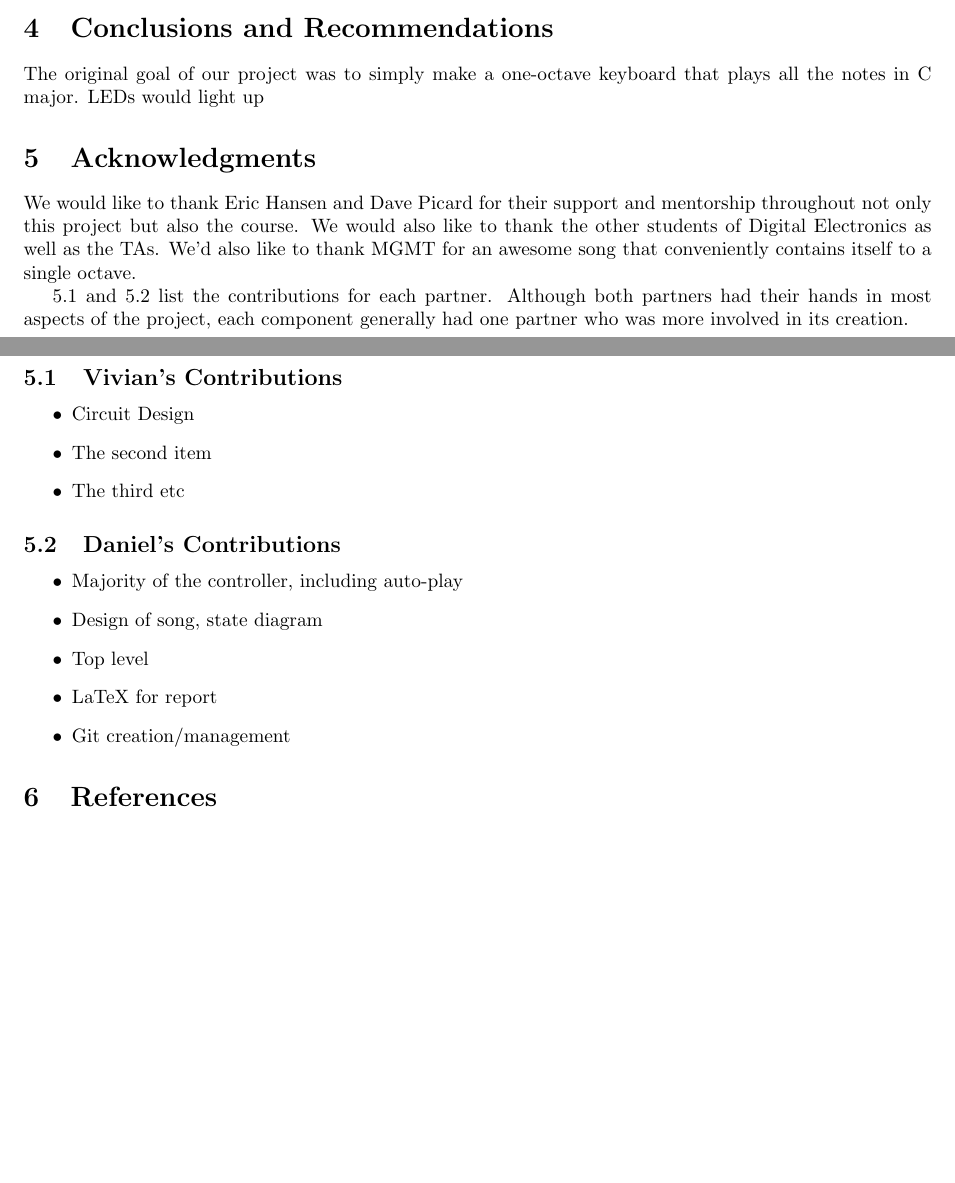
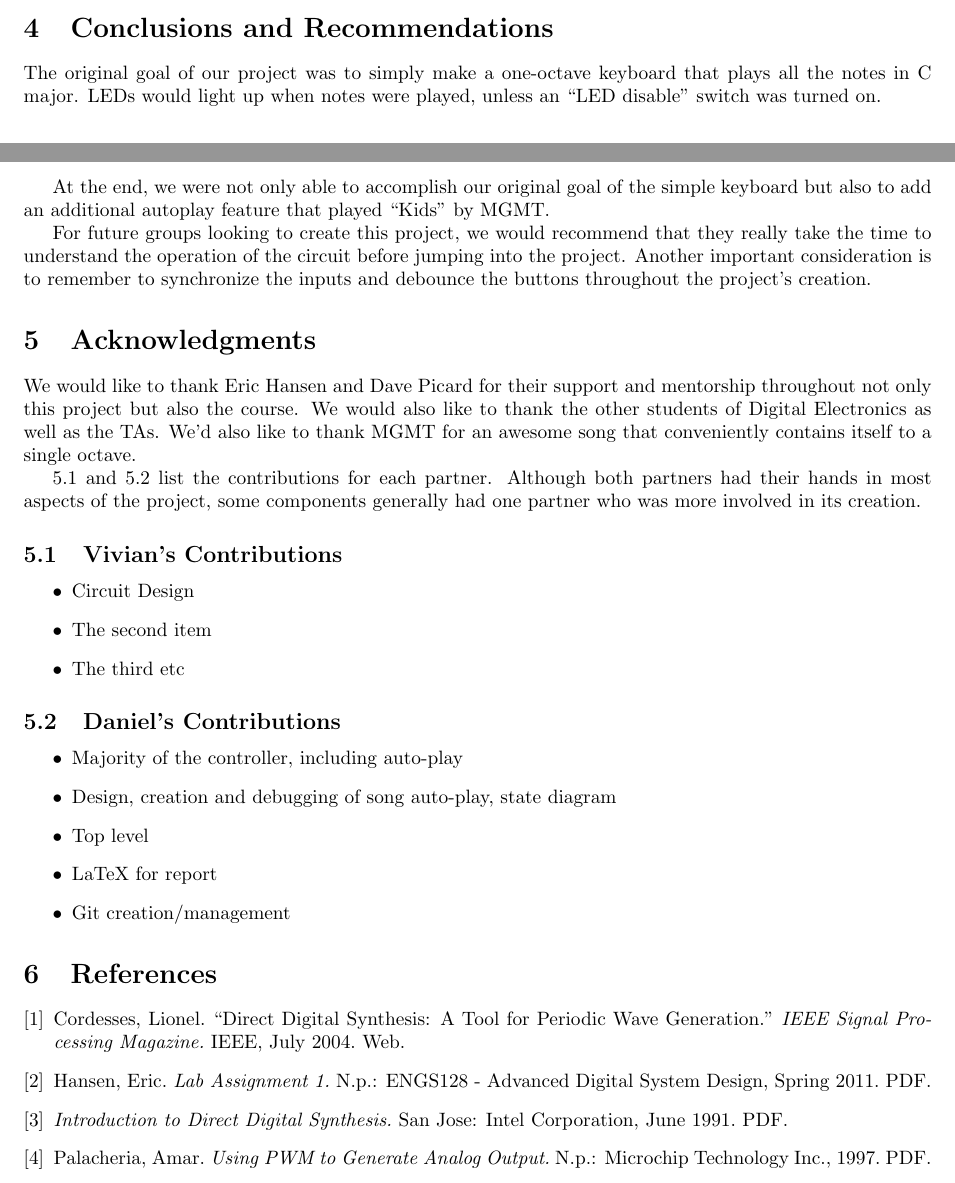
Before and after one commit to cheniel/octave-keyboard, a LaTeX document (report/ENGS031FinalReport.tex): two parts of pages 3 and 4 of 10, joined at a grey line, cut so that both start at the same text, the shorter picture padded with empty space. Compiled offline with pdfLaTeX; a LaTeX package or settings file that is missing is left out.

Commit message:
added references

```diff
--- a/report/ENGS031FinalReport.tex
+++ b/report/ENGS031FinalReport.tex
@@ -8,6 +8,10 @@
 \usepackage{wrapfig}
 \usepackage{minted}
 \usepackage{multicol}
+
+% remove "References" title above bibiliography
+\usepackage{etoolbox}
+\patchcmd{\thebibliography}{\section*{\refname}}{}{}{}
 
 %% TODO %%
 % add LEDs to basic FPGA diagram
@@ -121,7 +135,11 @@ This project was created by Vivian Hu and Daniel Chen in Summer 2014 at Dartmout
 
   % Conclusions: Summarize the goals and accomplishments of your project. Give a comparison of your original proposal (and final specifications) and the degree to which you achieved your proposed objectives. What recommendations do you have for future groups considering such a project? What words of general advice would you give to future groups?
 
-  The original goal of our project was to simply make a one-octave keyboard that plays all the notes in C major. LEDs would light up
+  The original goal of our project was to simply make a one-octave keyboard that plays all the notes in C major. LEDs would light up when notes were played, unless an ``LED disable'' switch was turned on.
+
+  At the end, we were not only able to accomplish our original goal of the simple keyboard but also to add an additional autoplay feature that played ``Kids'' by MGMT.
+
+  For future groups looking to create this project, we would recommend that they really take the time to understand the operation of the circuit before jumping into the project. Another important consideration is to remember to synchronize the inputs and debounce the buttons throughout the project's creation.
 
 \section{Acknowledgments}
 
@@ -131,7 +149,7 @@ This project was created by Vivian Hu and Daniel Chen in Summer 2014 at Dartmout
 
   We would like to thank Eric Hansen and Dave Picard for their support and mentorship throughout not only this project but also the course. We would also like to thank the other students of Digital Electronics as well as the TAs. We'd also like to thank MGMT for an awesome song that conveniently contains itself to a single octave.
 
-  5.1 and 5.2 list the contributions for each partner. Although both partners had their hands in most aspects of the project, each component generally had one partner who was more involved in its creation.
+  5.1 and 5.2 list the contributions for each partner. Although both partners had their hands in most aspects of the project, some components generally had one partner who was more involved in its creation.
 
   \subsection{Vivian's Contributions}
     \begin{itemize}
@@ -143,7 +161,7 @@ This project was created by Vivian Hu and Daniel Chen in Summer 2014 at Dartmout
   \subsection{Daniel's Contributions}
     \begin{itemize}
       \item Majority of the controller, including auto-play
-      \item Design of song, state diagram
+      \item Design, creation and debugging of song auto-play, state diagram
       \item Top level
       \item LaTeX for report
       \item Git creation/management
@@ -153,6 +171,37 @@ This project was created by Vivian Hu and Daniel Chen in Summer 2014 at Dartmout
 
   % References: Cite any references (books, application notes) used in your design (e.g., for some clever circuit design). It is not necessary to acknowledge parts specifications (data sheets), unless you are quoting.
 
+  \begin{thebibliography}{9}
+
+  \bibitem{DDScordesses}
+  	Cordesses, Lionel.
+  	``Direct Digital Synthesis: A Tool for Periodic Wave Generation.''
+  	\emph{IEEE Signal Processing Magazine.}
+  	IEEE,
+  	July 2004.
+  	Web.
+
+  \bibitem{ENGS128Lab}
+  	Hansen, Eric.
+  	\emph{Lab Assignment 1.}
+  	N.p.:
+  	ENGS128 - Advanced Digital System Design, Spring 2011.
+  	PDF.
+
+  \bibitem{IntelDDS}
+  	\emph{Introduction to Direct Digital Synthesis.}
+  	San Jose: Intel Corporation,
+  	June 1991.
+  	PDF.
+
+  \bibitem{MicrochipPWM}
+  	Palacheria, Amar.
+  	\emph{Using PWM to Generate Analog Output.}
+  	N.p.: Microchip Technology Inc.,
+  	1997.
+  	PDF.
+
+  \end{thebibliography}
 
 \newpage
 \section{Appendices}
```
Also changed, not shown: report/ENGS031FinalReport.pdf, report/ENGS031FinalReport.tex (18 more changed lines), 2 other files.
